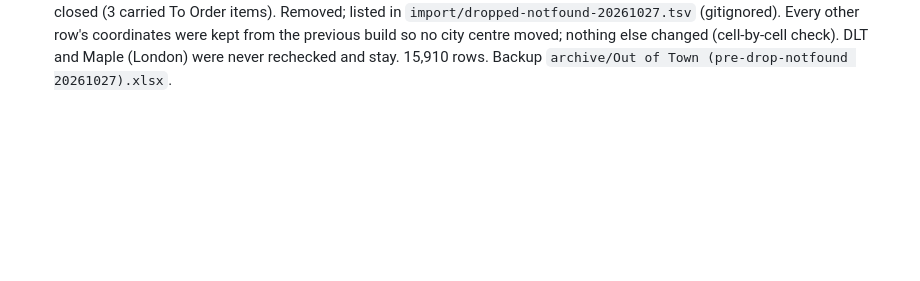
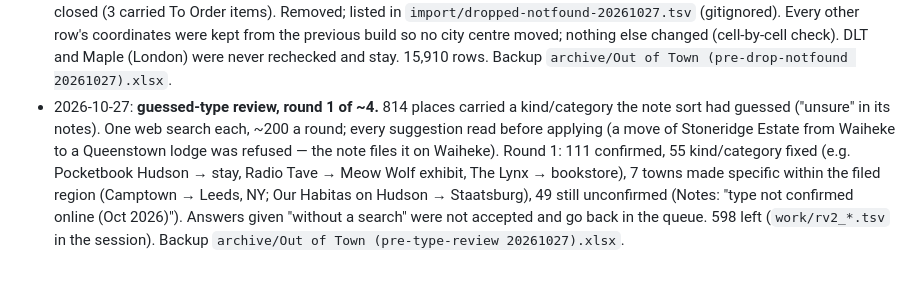
Before and after one commit to nameisredacted/out-of-town, a Markdown page: CLAUDE.md, the part around the change. Drawn GitHub-style; blank space fills up the shorter version.

Commit message:
CLAUDE.md: guessed-type review round 1
Co-Authored-By: Claude Opus 5.5 <noreply@anthropic.com>
Claude-Session: https://claude.ai/code/session_01TyNigthzTnB2Es5itKpStt

```diff
--- a/CLAUDE.md
+++ b/CLAUDE.md
@@ -225,3 +225,12 @@ the preview is saved.
   from the previous build so no city centre moved; nothing else changed (cell-by-cell check).
   DLT and Maple (London) were never rechecked and stay. 15,910 rows. Backup
   `archive/Out of Town (pre-drop-notfound 20261027).xlsx`.
+- 2026-10-27: **guessed-type review, round 1 of ~4.** 814 places carried a kind/category the
+  note sort had guessed ("unsure" in its notes). One web search each, ~200 a round; every
+  suggestion read before applying (a move of Stoneridge Estate from Waiheke to a Queenstown lodge
+  was refused — the note files it on Waiheke). Round 1: 111 confirmed, 55 kind/category fixed
+  (e.g. Pocketbook Hudson → stay, Radio Tave → Meow Wolf exhibit, The Lynx → bookstore), 7 towns
+  made specific within the filed region (Camptown → Leeds, NY; Our Habitas on Hudson → Staatsburg),
+  49 still unconfirmed (Notes: "type not confirmed online (Oct 2026)"). Answers given "without a
+  search" were not accepted and go back in the queue. 598 left (`work/rv2_*.tsv` in the session).
+  Backup `archive/Out of Town (pre-type-review 20261027).xlsx`.
```
